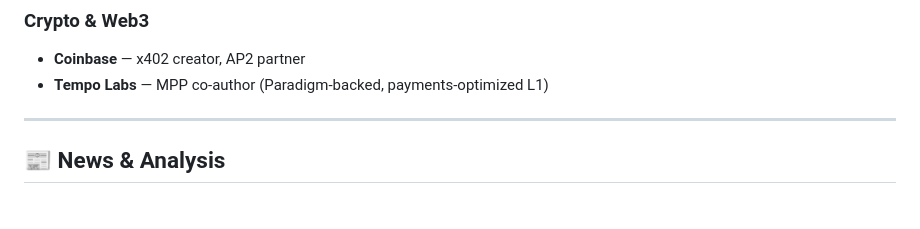
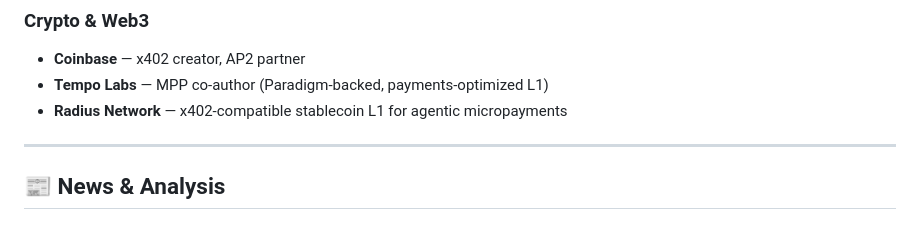
Before and after one commit to tsubasakong/awesome-agent-payments-protocol, a Markdown page: README.md, the part around the change. GitHub-like rendering.

Commit message:
Add Radius Network to Crypto & Web3 ecosystem partners
x402-compatible stablecoin L1 for agentic micropayments.

```diff
--- a/README.md
+++ b/README.md
@@ -278,6 +278,7 @@ Officially reported supporters include Shopify, Etsy, Salesforce, Mastercard, Pa
 
 - **Coinbase** — x402 creator, AP2 partner
 - **Tempo Labs** — MPP co-author (Paradigm-backed, payments-optimized L1)
+- **Radius Network** — x402-compatible stablecoin L1 for agentic micropayments
 
 ---
 
```
